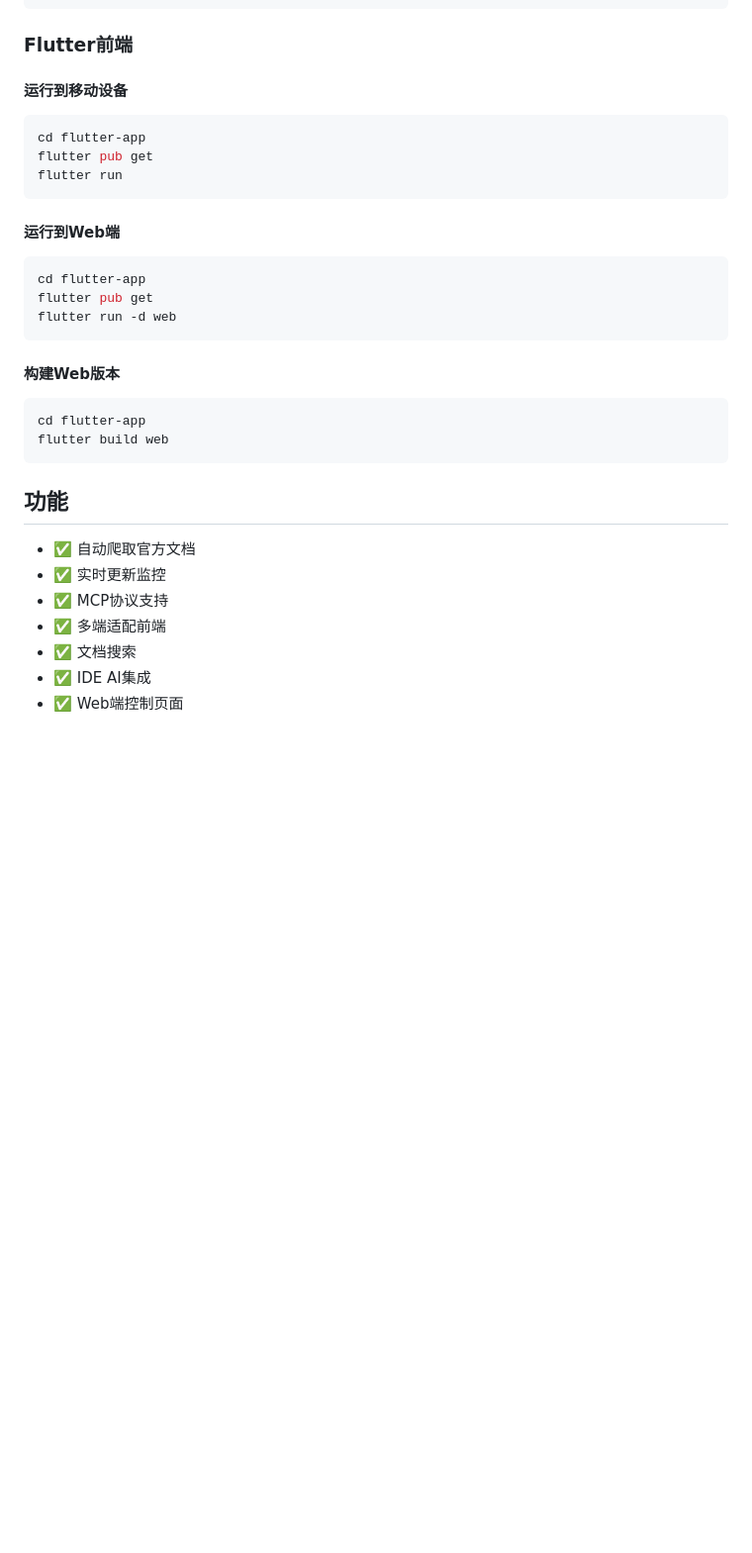
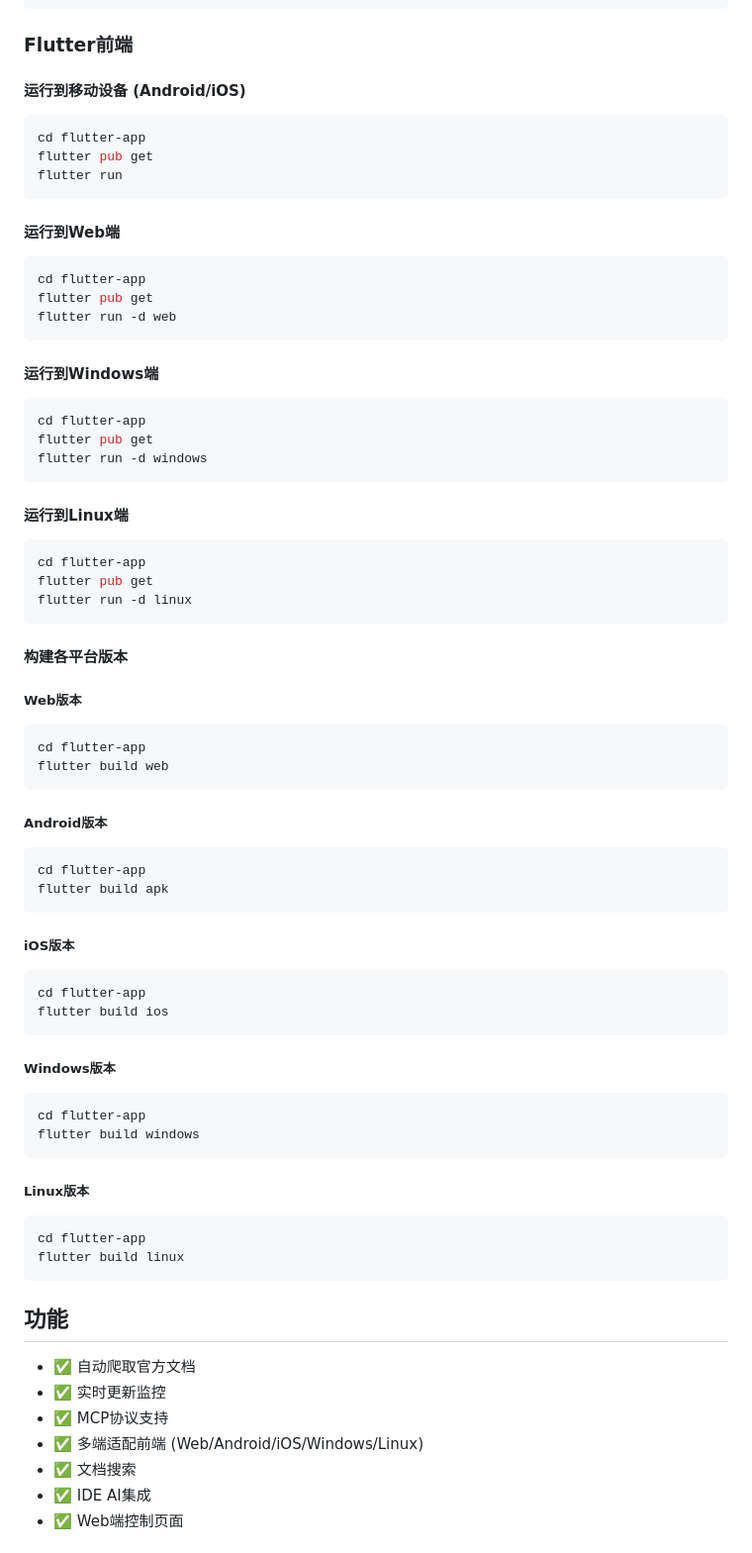
Before and after one commit to hhyxx1/Docs2MCP, a Markdown page: README.md, the part around the change. Shown at 99% size. GitHub-like rendering; blank space fills up the shorter version.

````diff
--- a/README.md
+++ b/README.md
@@ -136,7 +136,7 @@ python app.py
 
 ### Flutter前端
 
-#### 运行到移动设备
+#### 运行到移动设备 (Android/iOS)
 ```bash
 cd flutter-app
 flutter pub get
@@ -150,10 +150,50 @@ flutter pub get
 flutter run -d web
 ```
 
-#### 构建Web版本
+#### 运行到Windows端
+```bash
+cd flutter-app
+flutter pub get
+flutter run -d windows
+```
+
+#### 运行到Linux端
+```bash
+cd flutter-app
+flutter pub get
+flutter run -d linux
+```
+
+#### 构建各平台版本
+
+##### Web版本
 ```bash
 cd flutter-app
 flutter build web
+```
+
+##### Android版本
+```bash
+cd flutter-app
+flutter build apk
+```
+
+##### iOS版本
+```bash
+cd flutter-app
+flutter build ios
+```
+
+##### Windows版本
+```bash
+cd flutter-app
+flutter build windows
+```
+
+##### Linux版本
+```bash
+cd flutter-app
+flutter build linux
 ```
 
 
@@ -163,7 +203,7 @@ flutter build web
 - ✅ 自动爬取官方文档
 - ✅ 实时更新监控
 - ✅ MCP协议支持
-- ✅ 多端适配前端
+- ✅ 多端适配前端 (Web/Android/iOS/Windows/Linux)
 - ✅ 文档搜索
 - ✅ IDE AI集成
 - ✅ Web端控制页面
````
